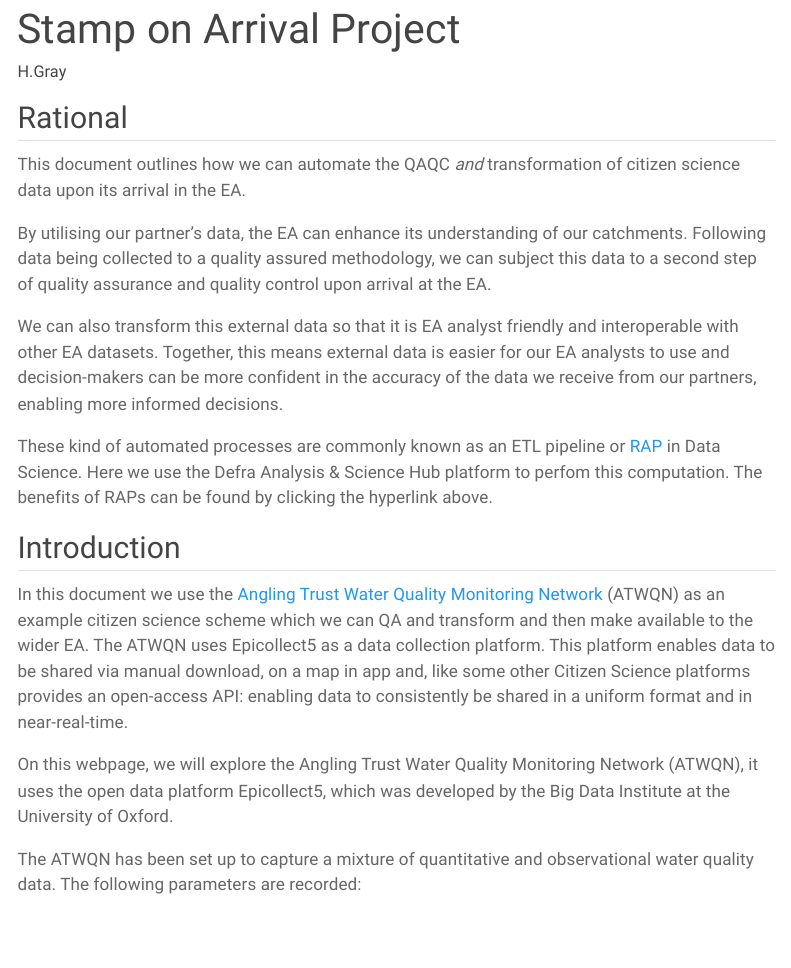
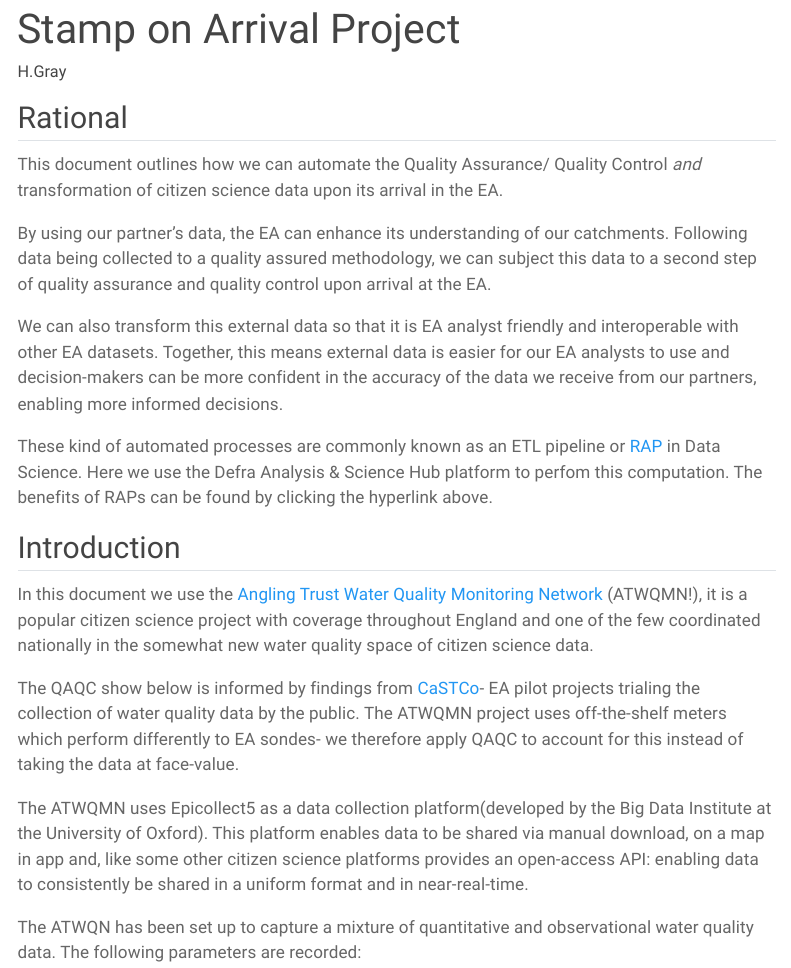
Before and after one commit to HGray-EA/Cit-Sci, a Quarto document (Anglers Trust Analysis and example QA.qmd): the page in a window 1100 px wide, from its top. Rendered offline with R 4.5, knitr and Pandoc in place of Quarto, with nearby package versions; some code elsewhere in the file could not run offline; menus at the side of the page are left out.

Commit message:
Some amendments to text

````diff
--- a/Anglers Trust Analysis and example QA.qmd
+++ b/Anglers Trust Analysis and example QA.qmd
@@ -29,9 +29,9 @@ font-size: 11px;
 
 ## Rational
 
-This document outlines how we can automate the QAQC *and* transformation of citizen science data upon its arrival in the EA.
+This document outlines how we can automate the Quality Assurance/ Quality Control *and* transformation of citizen science data upon its arrival in the EA.
 
-By utilising our partner's data, the EA can enhance its understanding of our catchments. Following data being collected to a quality assured methodology, we can subject this data to a second step of quality assurance and quality control upon arrival at the EA.
+By using our partner's data, the EA can enhance its understanding of our catchments. Following data being collected to a quality assured methodology, we can subject this data to a second step of quality assurance and quality control upon arrival at the EA.
 
 We can also transform this external data so that it is EA analyst friendly and interoperable with other EA datasets. Together, this means external data is easier for our EA analysts to use and decision-makers can be more confident in the accuracy of the data we receive from our partners, enabling more informed decisions.
 
@@ -39,9 +39,11 @@ These kind of automated processes are commonly known as an ETL pipeline or [RAP]
 
 ## Introduction
 
-In this document we use the [Angling Trust Water Quality Monitoring Network](https://anglingtrust.net/wp-content/uploads/2022/12/Water-Quality-Monitoring-Network-Viewers-Pack-v2-FINAL-09.12.2022.pdf) (ATWQN) as an example citizen science scheme which we can QA and transform and then make available to the wider EA. The ATWQN uses Epicollect5 as a data collection platform. This platform enables data to be shared via manual download, on a map in app and, like some other Citizen Science platforms provides an open-access API: enabling data to consistently be shared in a uniform format and in near-real-time.
+In this document we use the [Angling Trust Water Quality Monitoring Network](https://anglingtrust.net/wp-content/uploads/2022/12/Water-Quality-Monitoring-Network-Viewers-Pack-v2-FINAL-09.12.2022.pdf) (ATWQMN!), it is a popular citizen science project with coverage throughout England and one of the few coordinated nationally in the somewhat new water quality space of citizen science data.
 
-On this webpage, we will explore the Angling Trust Water Quality Monitoring Network (ATWQN), it uses the open data platform Epicollect5, which was developed by the Big Data Institute at the University of Oxford.
+The QAQC show below is informed by findings from [CaSTCo](https://theriverstrust.org/our-work/our-projects/castco-catchment-systems-thinking-cooperative)- EA pilot projects trialing the collection of water quality data by the public. The ATWQMN project uses off-the-shelf meters which perform differently to EA sondes- we therefore apply QAQC to account for this instead of taking the data at face-value.
+
+The ATWQMN uses Epicollect5 as a data collection platform(developed by the Big Data Institute at the University of Oxford). This platform enables data to be shared via manual download, on a map in app and, like some other citizen science platforms provides an open-access API: enabling data to consistently be shared in a uniform format and in near-real-time.
 
 The ATWQN has been set up to capture a mixture of quantitative and observational water quality data. The following parameters are recorded:
 
@@ -87,12 +89,12 @@ library(leaflet)
 library(magrittr)
 library(tidyverse)
 
-df <- read.csv("/dbfs/FileStore/WSX_HGray/ETL_Exports/ATWQMN_Cit_Sci.csv")
+df <- read.csv("/dbfs/mnt/lab/unrestricted/harry.gray@environment-agency.gov.uk/ETL_Exports/ATWQMN_Cit_Sci_Update.csv")
 
 
 ```
 
-Access to Citizen Science data through APIs offers an easy starting place to access citizen science data in a way in which embedding QAQC isn't time consuming and can be automated. APIs also provide near-real-time access to data, the below table for example, shows the data collected for the ATWQMN over the last 3 days:
+Access to citizen science data through APIs offers an easy starting place to access data in a way in which embedding QAQC isn't time consuming and can be automated. APIs also provide near-real-time access to data, the below table for example, shows the data collected for the ATWQMN over the last 3 days:
 
 ```{r}
 
@@ -189,7 +191,7 @@ DT::datatable(head(today[,c(4:28,30)]))
 
 #### Applying calculations to a dataset
 
-Additional calculations can be automatically applied to data when it arrives at the EA. This could be the application of a conversion factor; converting easting and northings to lat and long; or applying statistics. The below map explores some of the ATWQM nitrate data. Here we've applied a mean, the below mean covers an arbitrary time span, a mean is calculated from `r range(df$Date)[1]` to today's date.
+Additional calculations can be automatically applied to data when it arrives at the EA. This could be the application of a conversion factor; converting easting and northings to lat and long; or applying statistics. The below map explores some of the ATWQMN nitrate data. Here we've applied a mean, the below mean covers an arbitrary time span, a mean is calculated from `r range(df$Date)[1]` to today's date.
 
 By clicking on the sites you can see how many samples a mean covers.
 
````
Also changed, not shown: Anglers Trust Analysis and example QA.qmd (6 more changed lines).
